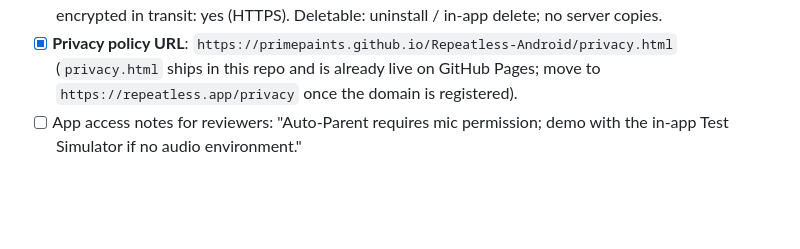
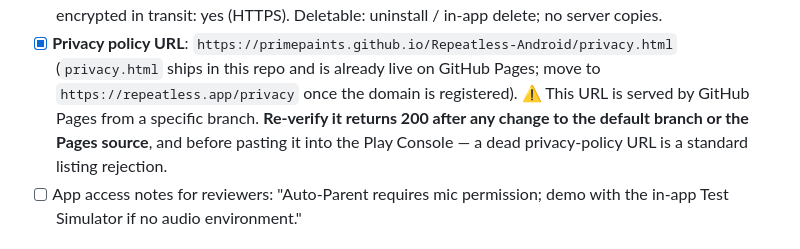
Before and after one commit to PrimePaints/Session1, a Markdown page: docs/LAUNCH_PLAYBOOK.md, the part around the change. GitHub-like rendering; blank space fills up the shorter version.

Commit message:
Add main branch; flag Pages re-verification for the privacy URL
Renames the working branch to main and pushes it. The old branch is intentionally
left in place: it is still the repo default and the GitHub Pages source, so deleting
it now would take the Play-listing privacy-policy URL offline (and GitHub blocks
deleting a default branch anyway). Changing the default branch and the Pages source
are repo settings with no API exposed to this session, so they remain manual.

Also notes in the playbook that the privacy-policy URL must be re-verified after any
default-branch or Pages-source change, since a dead URL there fails Play review.

Co-Authored-By: Claude Opus 4.8 <noreply@anthropic.com>
Claude-Session: https://claude.ai/code/session_013u12DokhmAdWV3E17gbS7K

```diff
--- a/docs/LAUNCH_PLAYBOOK.md
+++ b/docs/LAUNCH_PLAYBOOK.md
@@ -70,6 +70,10 @@ Check items off in order; ~everything before "Launch week" is doable solo.
 - [x] **Privacy policy URL**: `https://primepaints.github.io/Repeatless-Android/privacy.html`
       (`privacy.html` ships in this repo and is already live on GitHub Pages; move to
       `https://repeatless.app/privacy` once the domain is registered).
+      ⚠️ This URL is served by GitHub Pages from a specific branch. **Re-verify it
+      returns 200 after any change to the default branch or the Pages source**, and
+      before pasting it into the Play Console — a dead privacy-policy URL is a
+      standard listing rejection.
 - [ ] App access notes for reviewers: "Auto-Parent requires mic permission; demo
       with the in-app Test Simulator if no audio environment."
 
```
